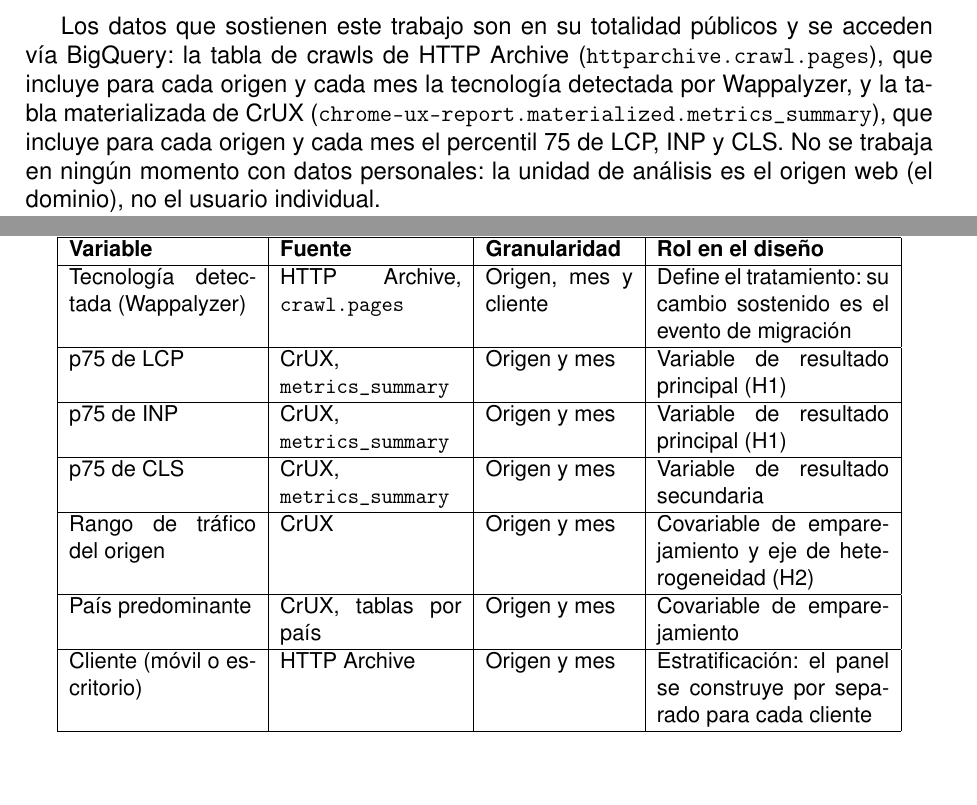
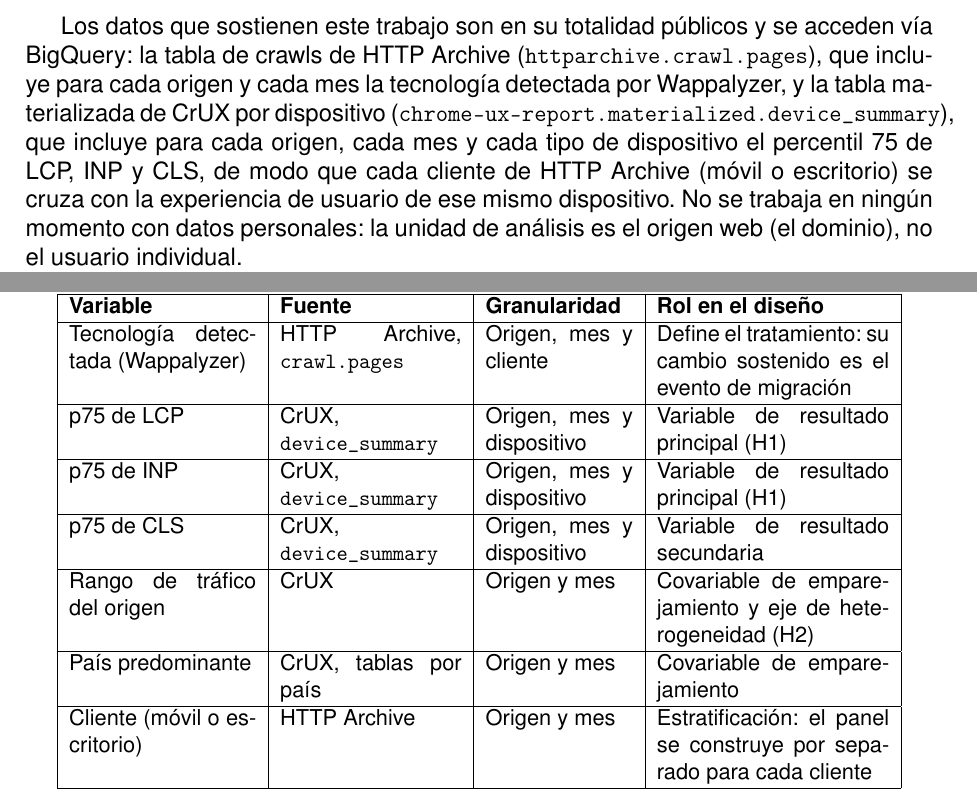
Before and after one commit to nicomoccagatta/Tesis-MCD, a LaTeX document (TP Latex/Project/main.tex): two parts of pages 7 and 9 of 16, joined at a grey line, cut so that both start at the same text. Compiled offline with pdfLaTeX.

Commit message:
Tomar el resultado por dispositivo de CrUX device_summary
metrics_summary agrega todos los dispositivos en un único p75 por origen y mes,
así que no permite cruzar cada cliente de HTTP Archive (móvil o escritorio) con
la experiencia de ese mismo dispositivo. device_summary tiene la columna device
y el p75 de LCP/INP/CLS por dispositivo.

Co-Authored-By: Claude Opus 5.5 <noreply@anthropic.com>

```diff
--- a/TP Latex/Project/main.tex
+++ b/TP Latex/Project/main.tex
@@ -203,7 +203,7 @@ Se distingue de los antecedentes más cercanos en tres aspectos. Respecto del Co
 
 \subsection{Origen y contexto del dataset}
 
-Los datos que sostienen este trabajo son en su totalidad públicos y se acceden vía BigQuery: la tabla de crawls de HTTP Archive (\texttt{httparchive.crawl.pages}), que incluye para cada origen y cada mes la tecnología detectada por Wappalyzer, y la tabla materializada de CrUX (\texttt{chrome-ux-report.materialized.metrics\_summary}), que incluye para cada origen y cada mes el percentil 75 de LCP, INP y CLS. No se trabaja en ningún momento con datos personales: la unidad de análisis es el origen web (el dominio), no el usuario individual.
+Los datos que sostienen este trabajo son en su totalidad públicos y se acceden vía BigQuery: la tabla de crawls de HTTP Archive (\texttt{httparchive.crawl.pages}), que incluye para cada origen y cada mes la tecnología detectada por Wappalyzer, y la tabla materializada de CrUX por dispositivo (\texttt{chrome-ux-report.materialized.device\_summary}), que incluye para cada origen, cada mes y cada tipo de dispositivo el percentil 75 de LCP, INP y CLS, de modo que cada cliente de HTTP Archive (móvil o escritorio) se cruza con la experiencia de usuario de ese mismo dispositivo. No se trabaja en ningún momento con datos personales: la unidad de análisis es el origen web (el dominio), no el usuario individual.
 
 El uso de ambas fuentes con fines de investigación tiene precedente en la literatura, aunque no en la combinación causal que propone este trabajo. Ruth et al. \cite{ruth2022toppling}, en un estudio publicado en la Internet Measurement Conference de ACM, evaluaron la exactitud de distintos rankings de sitios web y concluyeron que CrUX es, de las fuentes comparadas, la que mejor refleja la popularidad real de un sitio \cite{chromedev2025cruxmethodology}, lo que respalda su uso como dataset de investigación. Beugin et al. \cite{beugin2026lessons} combinaron crawls históricos de HTTP Archive con datos de CrUX para estudiar, de forma longitudinal a lo largo de siete años, la adopción y el abandono de un conjunto de APIs web, en un diseño de datos estructuralmente similar al que se usa en este trabajo, aunque con un objetivo distinto (caracterizar la adopción de una tecnología, no estimar su efecto causal sobre una métrica de resultado).
 
@@ -252,9 +252,9 @@ La Tabla \ref{tab:variables} lista las variables operativas del panel y el papel
 \hline
 \textbf{Variable} & \textbf{Fuente} & \textbf{Granularidad} & \textbf{Rol en el diseño} \\ \hline
 Tecnología detectada (Wappalyzer) & HTTP Archive, \texttt{crawl.pages} & Origen, mes y cliente & Define el tratamiento: su cambio sostenido es el evento de migración \\ \hline
-p75 de LCP & CrUX, \texttt{metrics\_summary} & Origen y mes & Variable de resultado principal (H1) \\ \hline
-p75 de INP & CrUX, \texttt{metrics\_summary} & Origen y mes & Variable de resultado principal (H1) \\ \hline
-p75 de CLS & CrUX, \texttt{metrics\_summary} & Origen y mes & Variable de resultado secundaria \\ \hline
+p75 de LCP & CrUX, \texttt{device\_summary} & Origen, mes y dispositivo & Variable de resultado principal (H1) \\ \hline
+p75 de INP & CrUX, \texttt{device\_summary} & Origen, mes y dispositivo & Variable de resultado principal (H1) \\ \hline
+p75 de CLS & CrUX, \texttt{device\_summary} & Origen, mes y dispositivo & Variable de resultado secundaria \\ \hline
 Rango de tráfico del origen & CrUX & Origen y mes & Covariable de emparejamiento y eje de heterogeneidad (H2) \\ \hline
 País predominante & CrUX, tablas por país & Origen y mes & Covariable de emparejamiento \\ \hline
 Cliente (móvil o escritorio) & HTTP Archive & Origen y mes & Estratificación: el panel se construye por separado para cada cliente \\ \hline
```
Also changed, not shown: TP Latex/Project/main.pdf.
